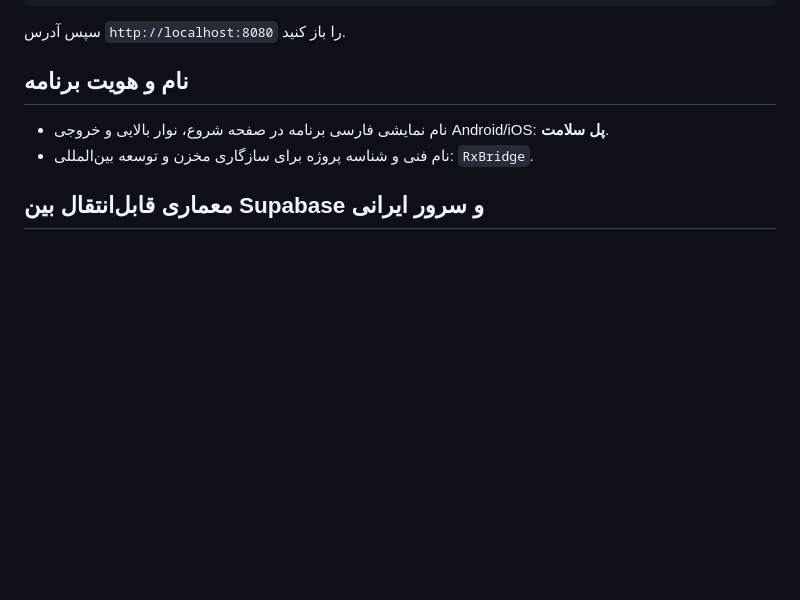
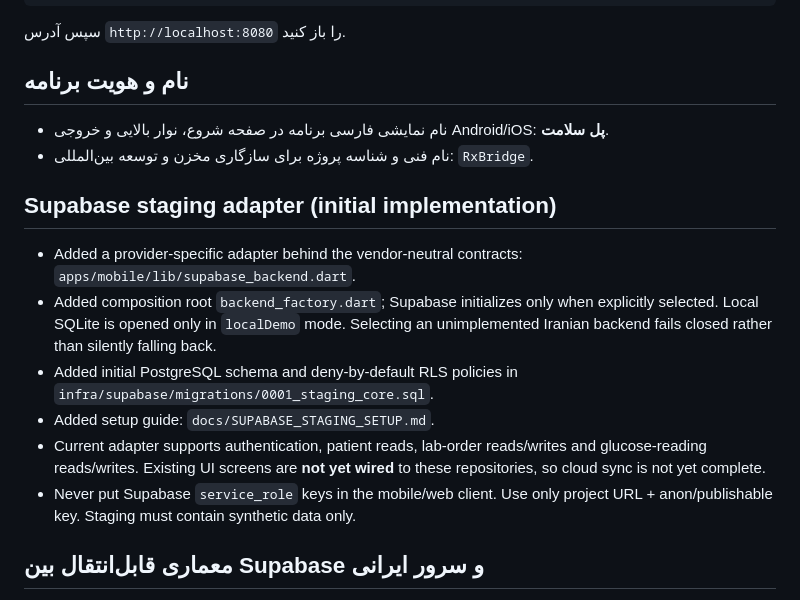
Before and after one commit to lyingtiger88/RxBridge, a Markdown page: README.md, the part around the change. Rendered like a GitHub page; blank space fills up the shorter version.

Commit message:
docs: record initial Supabase adapter and staging setup

```diff
--- a/README.md
+++ b/README.md
@@ -14,6 +14,14 @@ python3 -m http.server 8080
 ## نام و هویت برنامه
 - نام نمایشی فارسی برنامه در صفحه شروع، نوار بالایی و خروجی Android/iOS: **پل سلامت**.
 - نام فنی و شناسه پروژه برای سازگاری مخزن و توسعه بین‌المللی: `RxBridge`.
+
+## Supabase staging adapter (initial implementation)
+- Added a provider-specific adapter behind the vendor-neutral contracts: `apps/mobile/lib/supabase_backend.dart`.
+- Added composition root `backend_factory.dart`; Supabase initializes only when explicitly selected. Local SQLite is opened only in `localDemo` mode. Selecting an unimplemented Iranian backend fails closed rather than silently falling back.
+- Added initial PostgreSQL schema and deny-by-default RLS policies in `infra/supabase/migrations/0001_staging_core.sql`.
+- Added setup guide: `docs/SUPABASE_STAGING_SETUP.md`.
+- Current adapter supports authentication, patient reads, lab-order reads/writes and glucose-reading reads/writes. Existing UI screens are **not yet wired** to these repositories, so cloud sync is not yet complete.
+- Never put Supabase `service_role` keys in the mobile/web client. Use only project URL + anon/publishable key. Staging must contain synthetic data only.
 
 ## معماری قابل‌انتقال بین Supabase و سرور ایرانی
 - از این مرحله، قراردادهای مستقل از ارائه‌دهنده در `apps/mobile/lib/backend_contracts.dart` تعریف شده‌اند؛ صفحات نباید مستقیماً به SDK یا API اختصاصی Supabase وابسته شوند.
```
